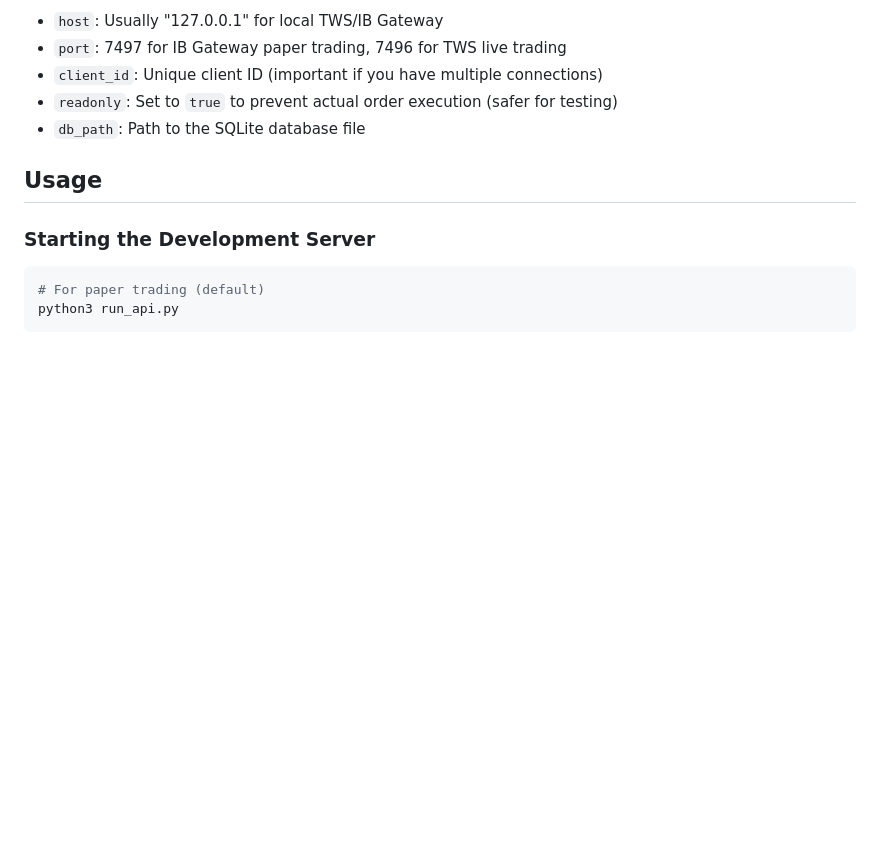
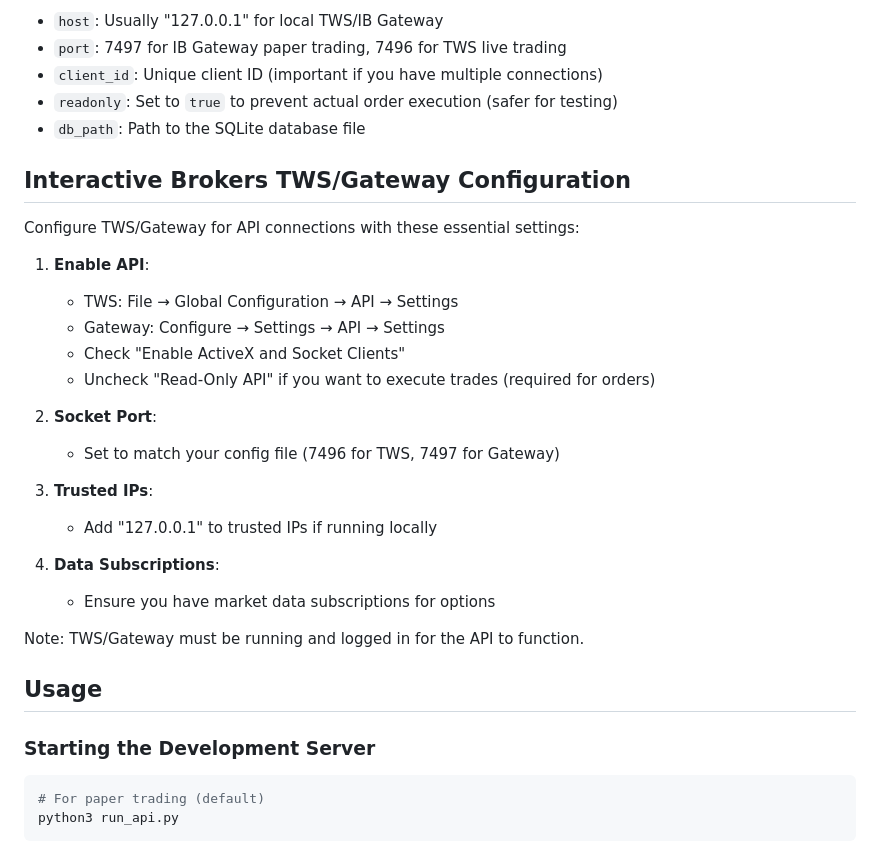
Before and after one commit to mpr89/AllYouNeedIsWheel, a Markdown page: README.md, the part around the change. GitHub-like rendering; blank space fills up the shorter version.

Commit message:
update TWS setup instruction

```diff
--- a/README.md
+++ b/README.md
@@ -67,6 +67,27 @@ The key configuration parameters are:
 - `client_id`: Unique client ID (important if you have multiple connections)
 - `readonly`: Set to `true` to prevent actual order execution (safer for testing)
 - `db_path`: Path to the SQLite database file
+
+## Interactive Brokers TWS/Gateway Configuration
+
+Configure TWS/Gateway for API connections with these essential settings:
+
+1. **Enable API**:
+   - TWS: File → Global Configuration → API → Settings
+   - Gateway: Configure → Settings → API → Settings
+   - Check "Enable ActiveX and Socket Clients"
+   - Uncheck "Read-Only API" if you want to execute trades (required for orders)
+
+2. **Socket Port**:
+   - Set to match your config file (7496 for TWS, 7497 for Gateway)
+
+3. **Trusted IPs**:
+   - Add "127.0.0.1" to trusted IPs if running locally
+
+4. **Data Subscriptions**:
+   - Ensure you have market data subscriptions for options
+
+Note: TWS/Gateway must be running and logged in for the API to function.
 
 ## Usage
 
```
